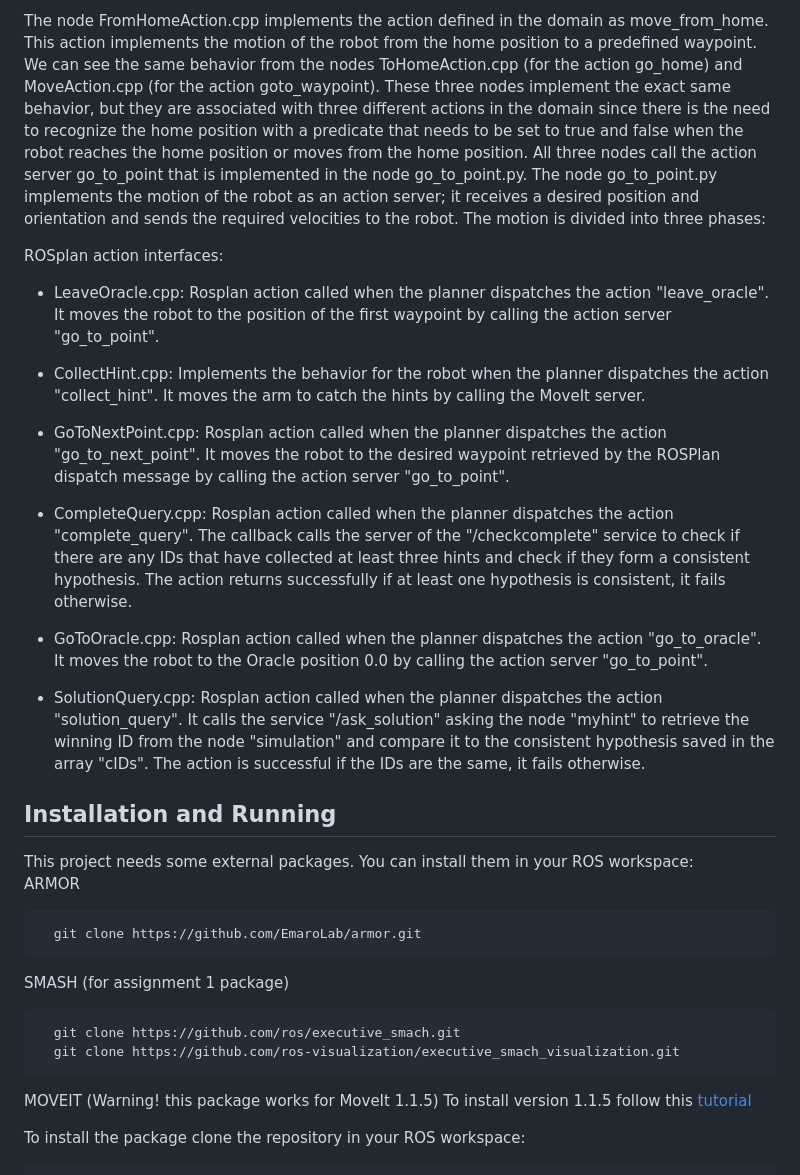
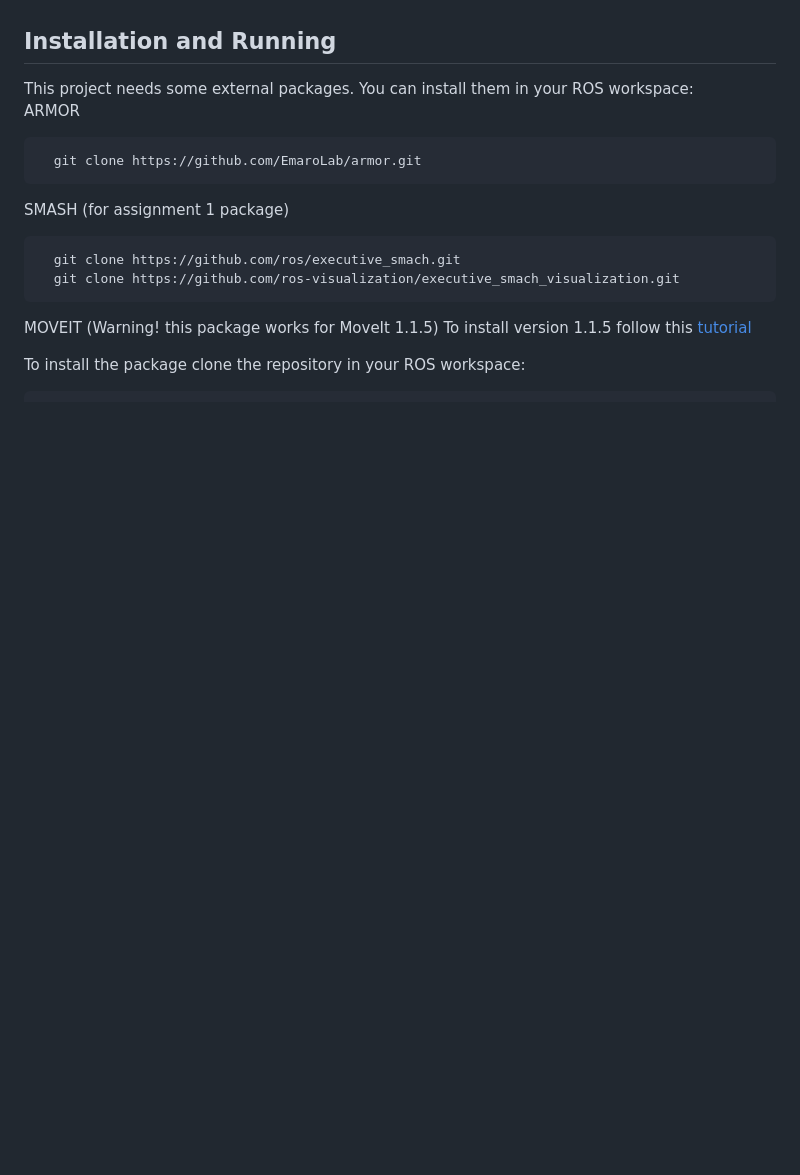
Before and after one commit to RobReho/exproblab3, a Markdown page: README.md, the part around the change printed below. Rendered like a GitHub page; blank space fills up the shorter version.

```diff
--- a/README.md
+++ b/README.md
@@ -52,20 +55,4 @@ The node "go_to_oracle" enables the robot to move to a specific location while f
 
-The node FromHomeAction.cpp implements the action defined in the domain as move_from_home. This action implements the motion of the robot from the home position to a predefined waypoint. We can see the same behavior from the nodes ToHomeAction.cpp (for the action go_home) and MoveAction.cpp (for the action goto_waypoint). These three nodes implement the exact same behavior, but they are associated with three different actions in the domain since there is the need to recognize the home position with a predicate that needs to be set to true and false when the robot reaches the home position or moves from the home position. All three nodes call the action server go_to_point that is implemented in the node go_to_point.py.
-The node go_to_point.py implements the motion of the robot as an action server; it receives a desired position and orientation and sends the required velocities to the robot. The motion is divided into three phases:
-
-ROSplan action interfaces:
-
-- LeaveOracle.cpp: Rosplan action called when the planner dispatches the action "leave_oracle". It moves the robot to the position of the first waypoint by calling the action server "go_to_point".
-
-- CollectHint.cpp: Implements the behavior for the robot when the planner dispatches the action "collect_hint". It moves the arm to catch the hints by calling the MoveIt server.
-
-- GoToNextPoint.cpp: Rosplan action called when the planner dispatches the action "go_to_next_point". It moves the robot to the desired waypoint retrieved by the ROSPlan dispatch message by calling the action server "go_to_point".
-
-- CompleteQuery.cpp: Rosplan action called when the planner dispatches the action "complete_query". The callback calls the server of the "/checkcomplete" service to check if there are any IDs that have collected at least three hints and check if they form a consistent hypothesis. The action returns successfully if at least one hypothesis is consistent, it fails otherwise.
-
-- GoToOracle.cpp: Rosplan action called when the planner dispatches the action "go_to_oracle". It moves the robot to the Oracle position 0.0 by calling the action server "go_to_point".
-
-- SolutionQuery.cpp: Rosplan action called when the planner dispatches the action "solution_query". It calls the service "/ask_solution" asking the node "myhint" to retrieve the winning ID from the node "simulation" and compare it to the consistent hypothesis saved in the array "cIDs". The action is successful if the IDs are the same, it fails otherwise.
 
 ## Installation and Running
 This project needs some external packages. You can install them in your ROS workspace:
```
Also changed, not shown: other parts of README.md (+20 -17 lines).
